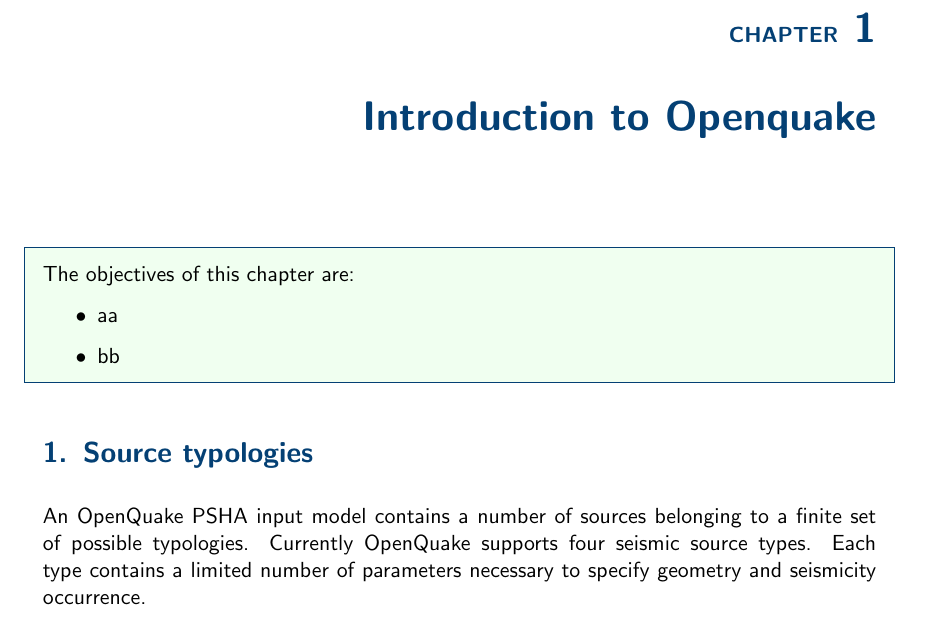
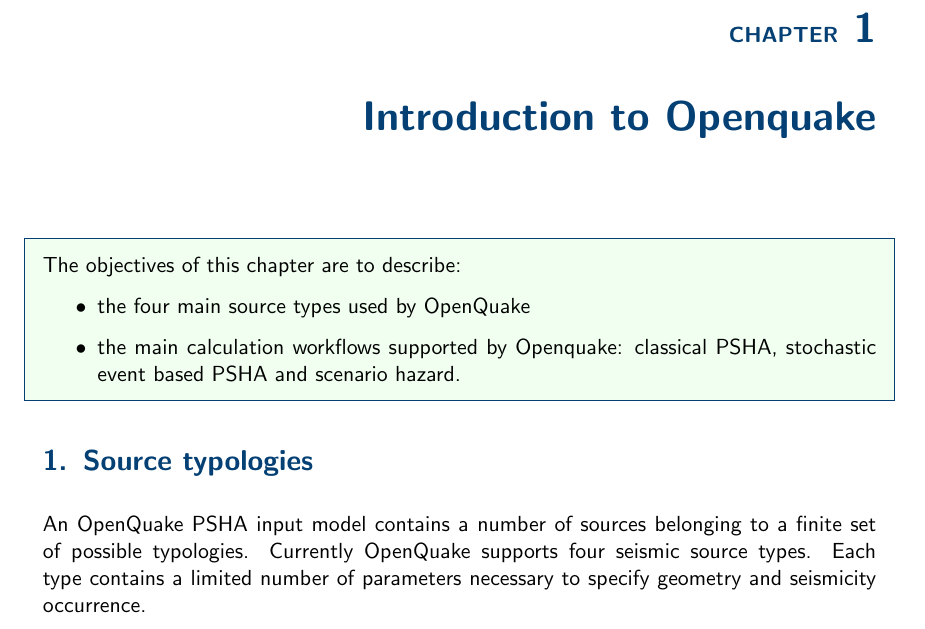
Before and after one commit to GEMScienceTools/OQ-Training-Material, a LaTeX thesis (lecture_notes.tex): part of page 7 of 40, cut so that both start at the same text. Compiled offline with LaTeX, dvips and Ghostscript; an older LaTeX class or package is replaced by its successor.

Commit message:
last update

```diff
--- a/lecture_notes.tex
+++ b/lecture_notes.tex
@@ -46,10 +46,11 @@
 % -----------------------------------------------------------------------------
 \chapter{Introduction to Openquake}
 \begin{myfancybox}
-The objectives of this chapter are:
+The objectives of this chapter are to describe:
 \begin{itemize}
-    \item aa
-    \item bb
+    \item the four main source types used by OpenQuake
+    \item the main calculation workflows supported by Openquake: classical
+        PSHA, stochastic event based PSHA and scenario hazard.
 \end{itemize}
 \end{myfancybox}
     \input{intro_oq.tex}
```
